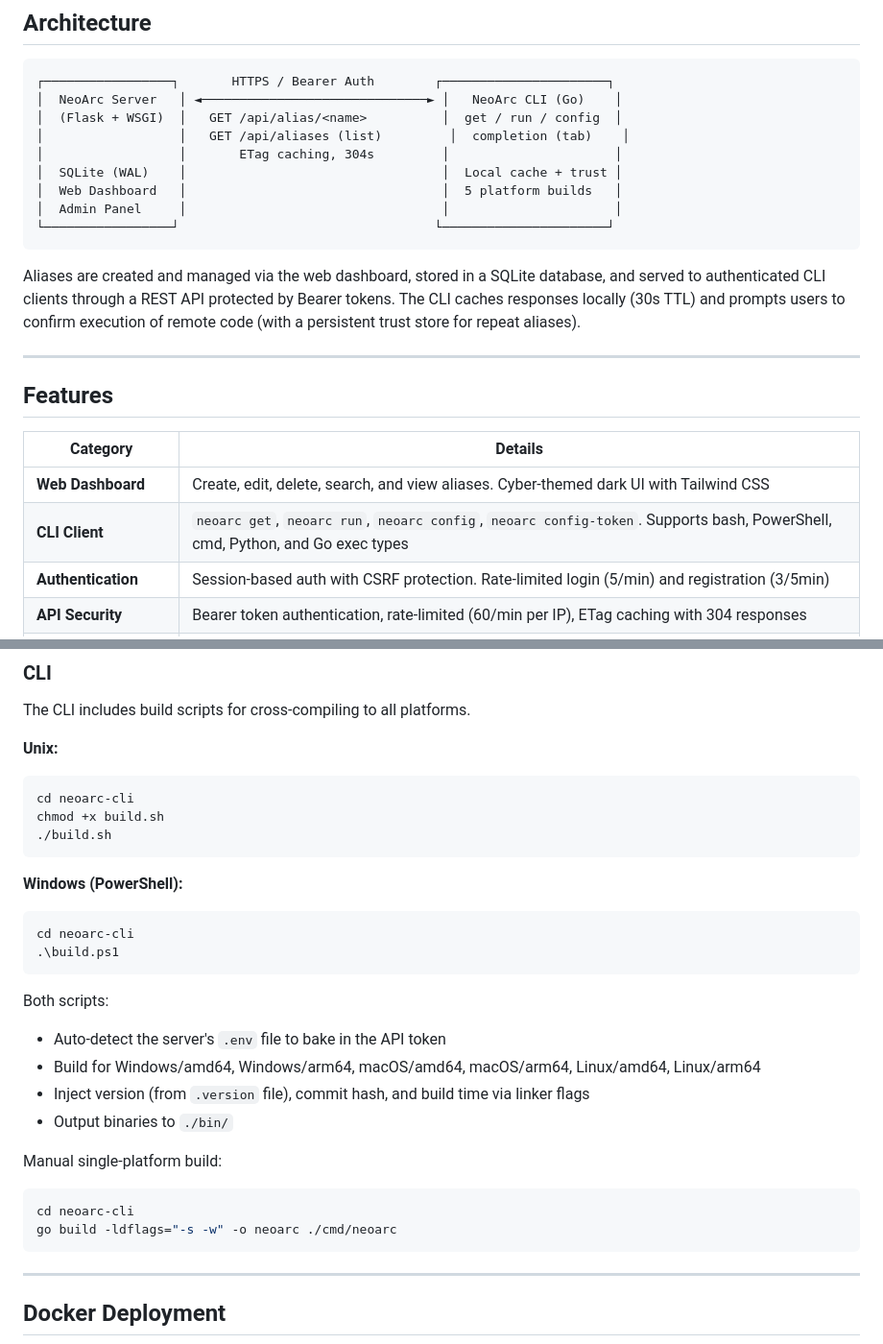
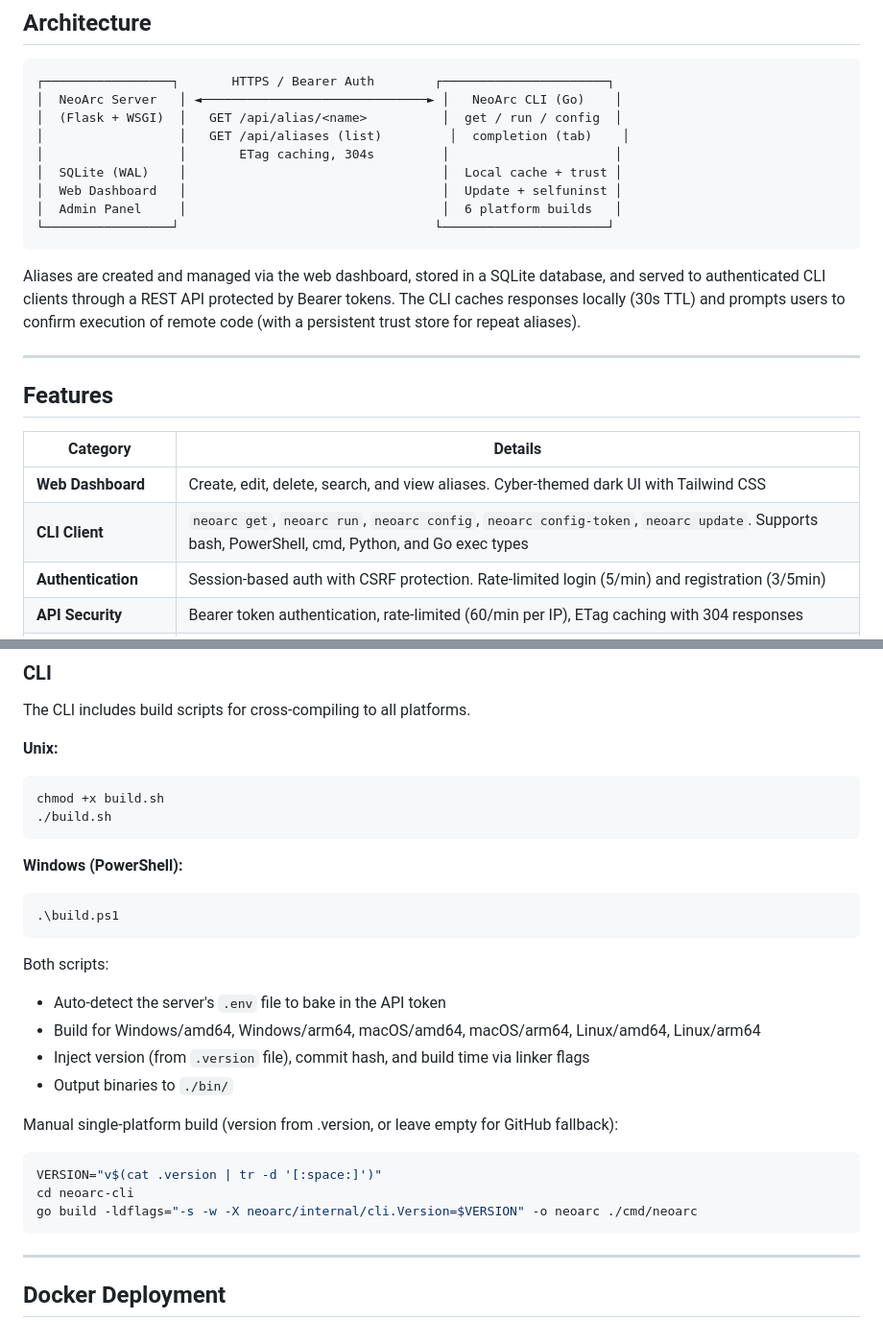
Before and after one commit to rkriad585/NeoArc, a Markdown page: README.md, 2 parts joined by grey strips. Shown at 96% size. Drawn GitHub-style.

````diff
--- a/README.md
+++ b/README.md
@@ -22,8 +22,8 @@ NeoArc is a cyber/Matrix-themed ecosystem for storing, managing, and executing c
 │                  │   GET /api/aliases (list)         │  completion (tab)    │
 │                  │       ETag caching, 304s         │                      │
 │  SQLite (WAL)    │                                  │  Local cache + trust │
-│  Web Dashboard   │                                  │  5 platform builds   │
-│  Admin Panel     │                                  │                      │
+│  Web Dashboard   │                                  │  Update + selfuninst │
+│  Admin Panel     │                                  │  6 platform builds   │
 └─────────────────┘                                  └──────────────────────┘
 ```
 
@@ -36,7 +36,7 @@ Aliases are created and managed via the web dashboard, stored in a SQLite databa
 | Category | Details |
 |---|---|
 | **Web Dashboard** | Create, edit, delete, search, and view aliases. Cyber-themed dark UI with Tailwind CSS |
-| **CLI Client** | `neoarc get`, `neoarc run`, `neoarc config`, `neoarc config-token`. Supports bash, PowerShell, cmd, Python, and Go exec types |
+| **CLI Client** | `neoarc get`, `neoarc run`, `neoarc config`, `neoarc config-token`, `neoarc update`. Supports bash, PowerShell, cmd, Python, and Go exec types |
 | **Authentication** | Session-based auth with CSRF protection. Rate-limited login (5/min) and registration (3/5min) |
 | **API Security** | Bearer token authentication, rate-limited (60/min per IP), ETag caching with 304 responses |
 | **Admin Panel** | User management — view, block/unblock, delete users. Configurable admin route prefix |
@@ -174,14 +181,12 @@ The CLI includes build scripts for cross-compiling to all platforms.
 
 **Unix:**
 ```bash
-cd neoarc-cli
 chmod +x build.sh
 ./build.sh
 ```
 
 **Windows (PowerShell):**
 ```powershell
-cd neoarc-cli
 .\build.ps1
 ```
 
@@ -191,11 +196,12 @@ Both scripts:
 - Inject version (from `.version` file), commit hash, and build time via linker flags
 - Output binaries to `./bin/`
 
-Manual single-platform build:
+Manual single-platform build (version from .version, or leave empty for GitHub fallback):
 
 ```bash
+VERSION="v$(cat .version | tr -d '[:space:]')"
 cd neoarc-cli
-go build -ldflags="-s -w" -o neoarc ./cmd/neoarc
+go build -ldflags="-s -w -X neoarc/internal/cli.Version=$VERSION" -o neoarc ./cmd/neoarc
 ```
 
 ---
````
Also changed, not shown: other parts of README.md (+15 -8 lines).
